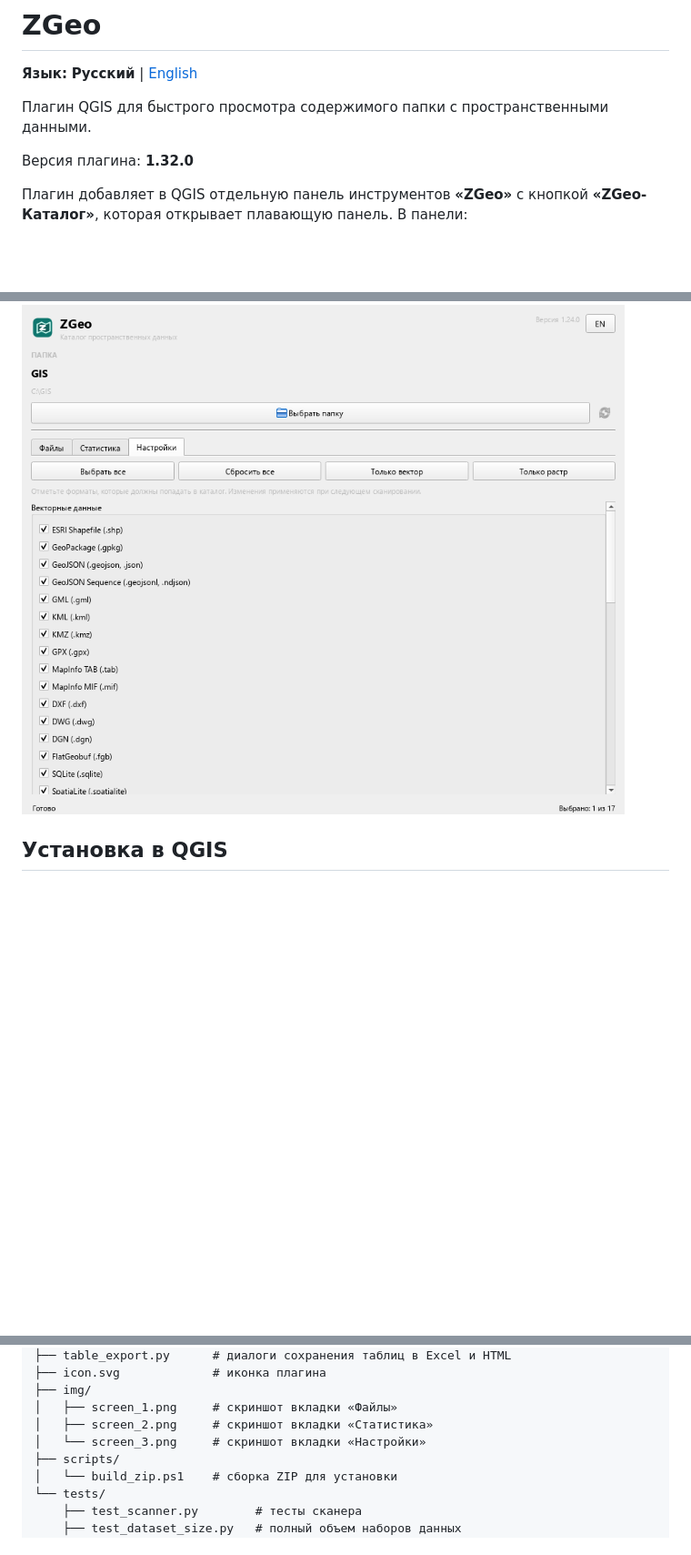
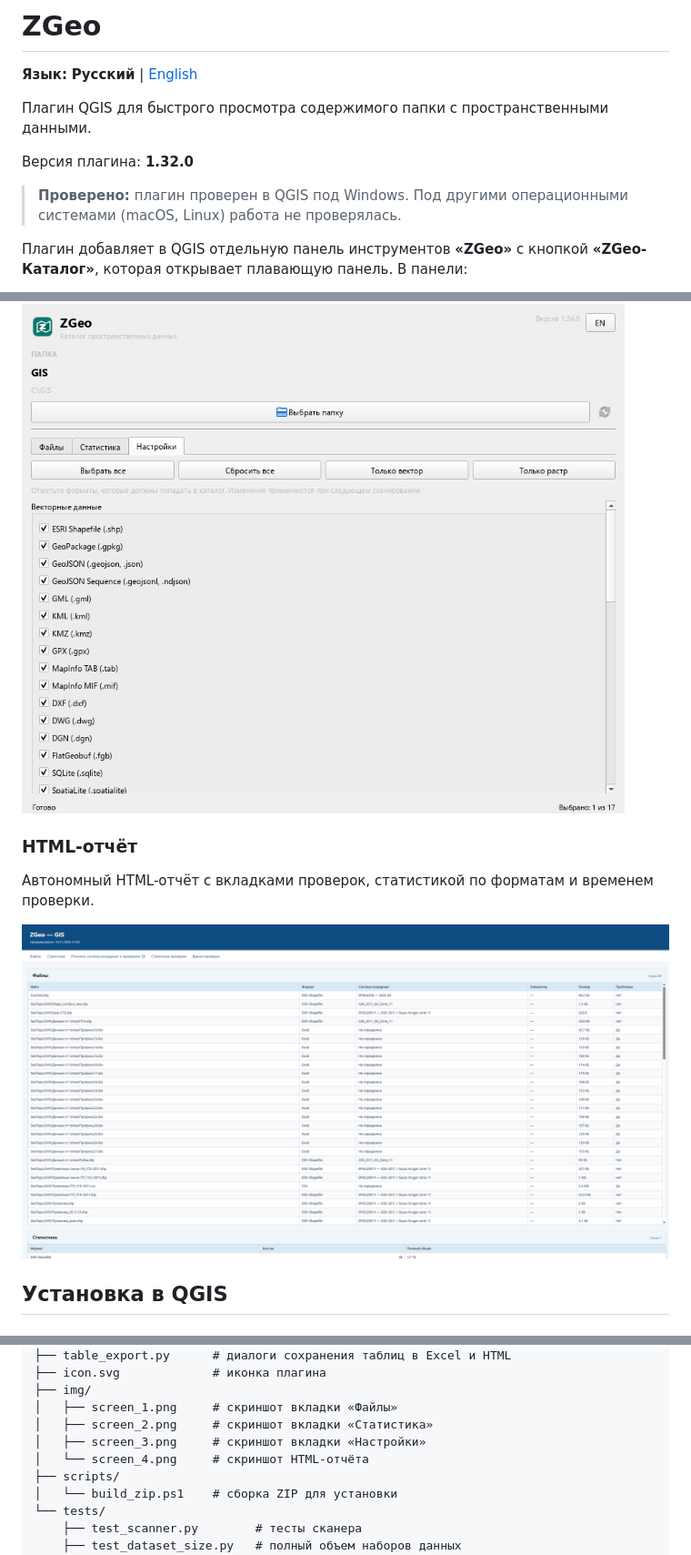
Before and after one commit to gloryvictory/zgeo, a Markdown page: README.md, 3 parts joined by grey strips. Shown at 91% size. Rendered like a GitHub page; pictures changed too: img/screen_4.png (added); blank space fills up the shorter version.

Commit message:
Document Windows testing and add HTML report screenshot

```diff
--- a/README.md
+++ b/README.md
@@ -5,6 +5,8 @@
 Плагин QGIS для быстрого просмотра содержимого папки с пространственными данными.
 
 Версия плагина: **1.32.0**
+
+> **Проверено:** плагин проверен в QGIS под Windows. Под другими операционными системами (macOS, Linux) работа не проверялась.
 
 Плагин добавляет в QGIS отдельную панель инструментов **«ZGeo»** с кнопкой **«ZGeo-Каталог»**, которая открывает плавающую панель. В панели:
 
@@ -55,6 +57,12 @@
 Выбор форматов для сканирования и кнопки быстрого выбора.
 
 <img src="img/screen_3.png" alt="Вкладка «Настройки»" width="720">
+
+### HTML-отчёт
+
+Автономный HTML-отчёт с вкладками проверок, статистикой по форматам и временем проверки.
+
+<img src="img/screen_4.png" alt="HTML-отчёт ZGeo" width="720">
 
 ## Установка в QGIS
 
@@ -267,7 +275,8 @@ zgeo/
 ├── img/
 │   ├── screen_1.png     # скриншот вкладки «Файлы»
 │   ├── screen_2.png     # скриншот вкладки «Статистика»
-│   └── screen_3.png     # скриншот вкладки «Настройки»
+│   ├── screen_3.png     # скриншот вкладки «Настройки»
+│   └── screen_4.png     # скриншот HTML-отчёта
 ├── scripts/
 │   └── build_zip.ps1    # сборка ZIP для установки
 └── tests/
```
Also changed, not shown: README_eng.md (+10 -1 lines), 1 other file.
